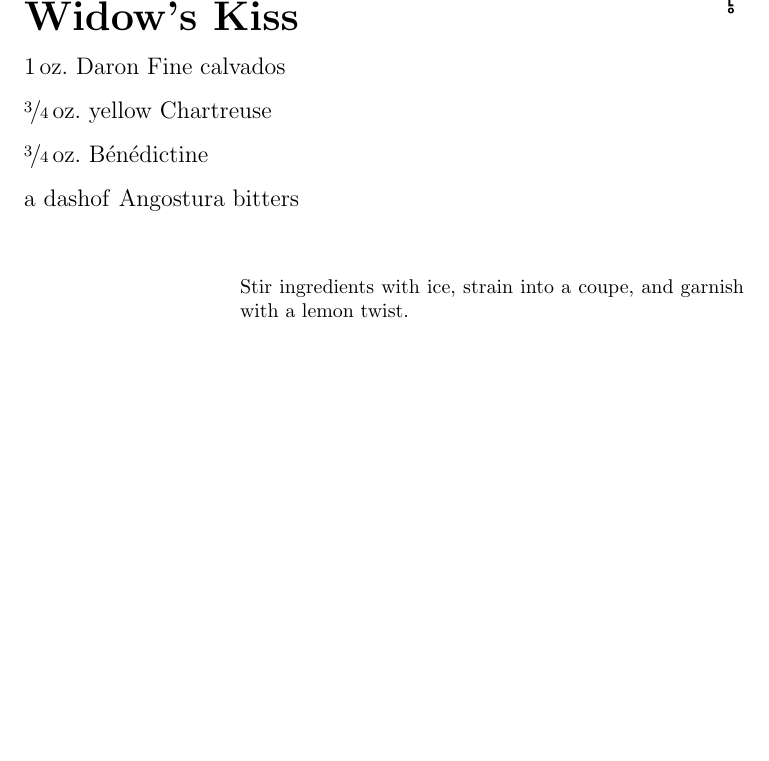
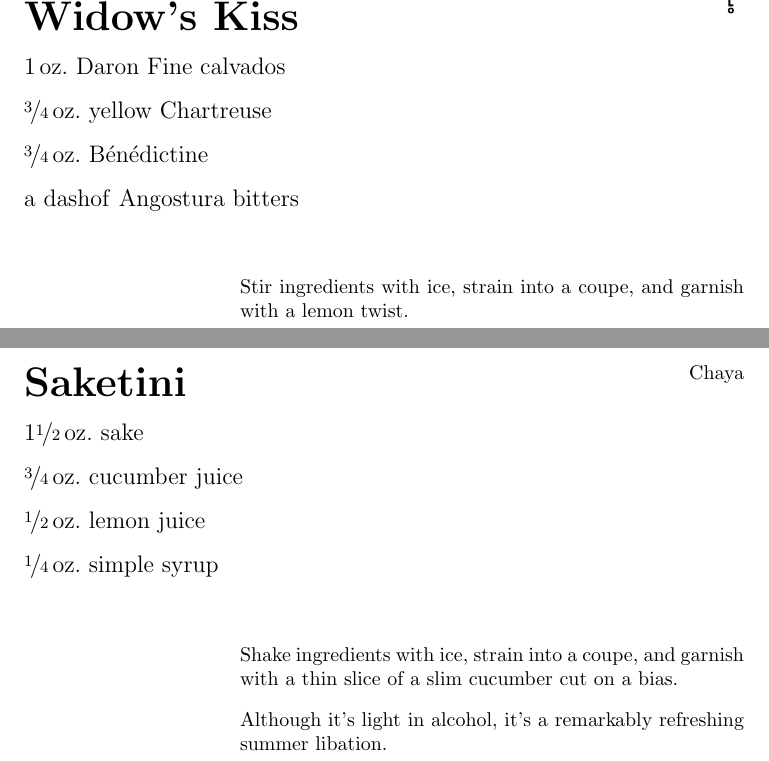
Before and after one commit to RyanMatlock/cocktail-notecards, a LaTeX document (cocktail-notecards.tex): part of page 192 of 192 before the commit and two parts of pages 192 and 193 of 194 after it, the two joined at a grey line, cut so that both start at the same text, the shorter picture padded with empty space. Compiled offline with pdfLaTeX.

Commit message:
Saketini and Monty Burns

```diff
--- a/cocktail-notecards.tex
+++ b/cocktail-notecards.tex
@@ -471,6 +471,9 @@
 %%%% Mr. Boston's Bartenders Guide %%%%
 \NewSource{MrBoston}{MrB}{\StarLogo{MrB}}
 
+%%%% Chaya Brasserie %%%%
+\NewSource{Chaya}{Chaya}{\StarLogo{Chaya}}
+
 
 \begin{document}
 
@@ -3460,3 +3463,21 @@
     \end{Instructions}
 \end{Cocktail}
 
+\begin{Cocktail}[\Chaya]{Saketini}
+  \begin{Ingredients}
+    \item \SI{1\half*}{\oz} sake
+    \item \SI{\threequarters}{\oz} cucumber juice
+    \item \SI{\half}{\oz} lemon juice
+    \item \SI{\quarter}{\oz} simple syrup
+  \end{Ingredients}
+
+  \begin{Instructions}
+    Shake ingredients with ice, strain into a coupe, and garnish with a thin
+    slice of a slim cucumber cut on a bias.
+
+    Although it's light in alcohol, it's a remarkably refreshing summer
+    libation.
+  \end{Instructions}
+\end{Cocktail}
+
+\begin{Cocktail}[\CommeCa]{Monty Burns}
```
Also changed, not shown: cocktail-notecards.tex (13 more changed lines).
